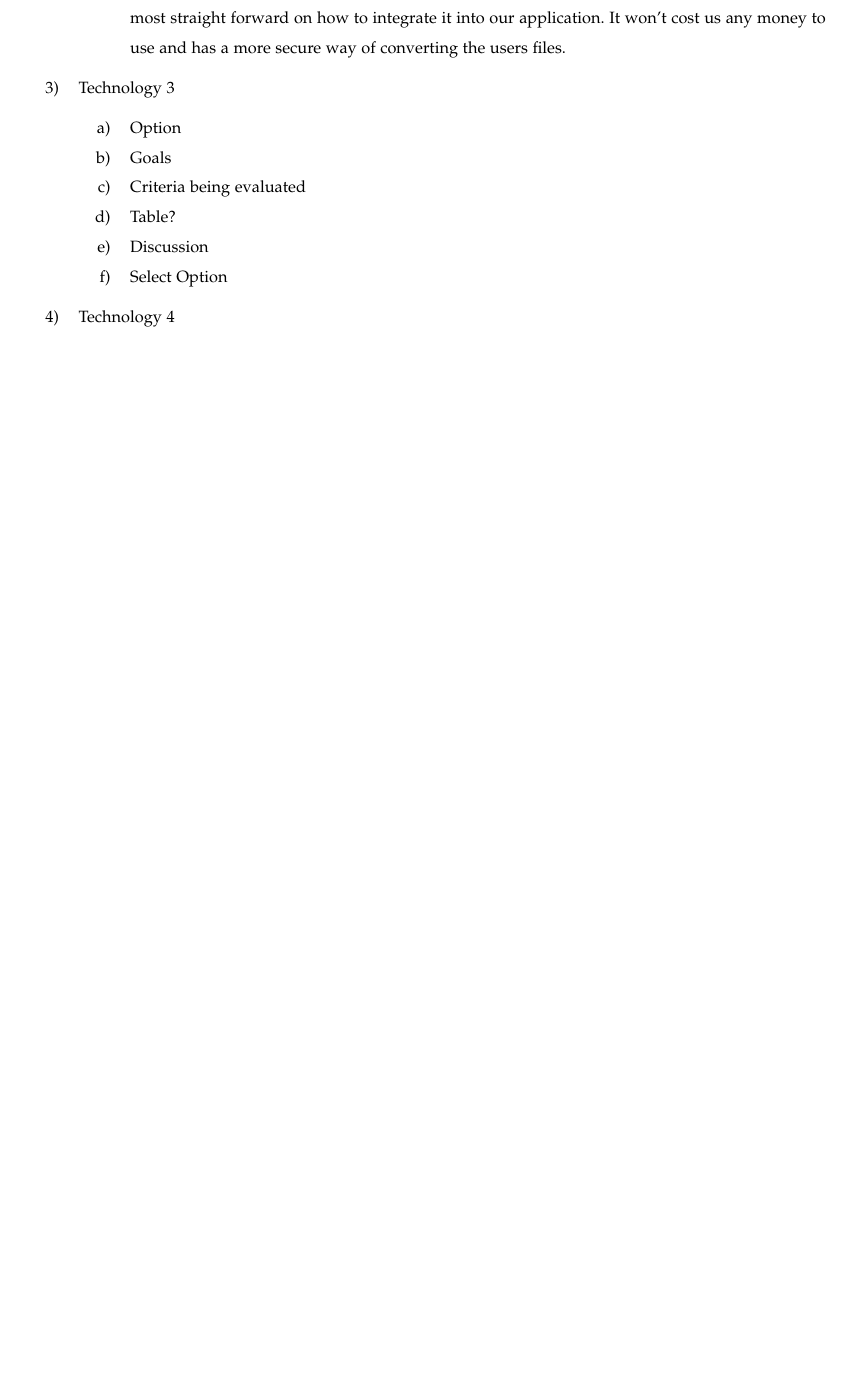
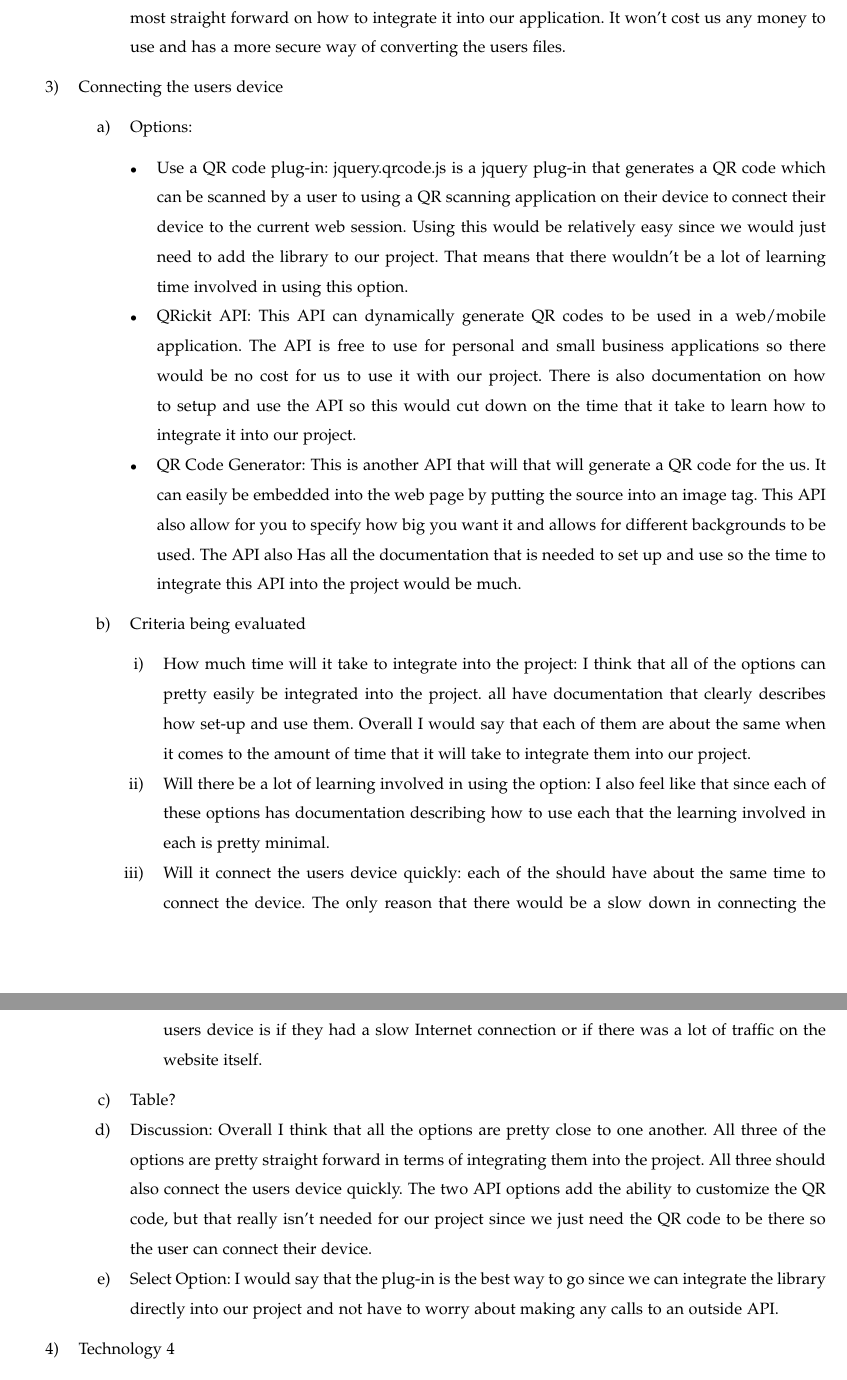
Before and after one commit to gonsalvg/Capstone-Forge-App, a LaTeX paper (TechnologyReview/Technology Review.tex): part of page 5 of 6 before the commit and two parts of pages 5 and 6 of 7 after it, the two joined at a grey line, cut so that both start at the same text, the shorter picture padded with empty space. Compiled offline with pdfLaTeX; a missing font is replaced by an installed copy or a similar font; a LaTeX package or settings file that is missing is left out.

Commit message:
updating the tech review files.

```diff
--- a/TechnologyReview/Technology Review.tex
+++ b/TechnologyReview/Technology Review.tex
@@ -255,14 +246,38 @@ Technologies}
 				I Think that we should use the Forge model derivative API since it seems the most straight forward on how to integrate it into our application. It won't cost us any money
 				to use and has a more secure way of converting the users files.
 		\end{enumerate}
-	\item{Technology 3}
+	\item{Connecting the users device}
 		\begin{enumerate}
-			\item{Option}
-			\item{Goals}
+			\item{Options:}
+				\begin{itemize}
+					\item Use a QR code plug-in: jquery.qrcode.js is a jquery plug-in that generates a QR code which can be scanned by a user to using a QR scanning application on
+					their device to connect their device to the current web session. Using this would be relatively easy since we would just need to add the library to our project. That
+					means that there wouldn't be a lot of learning time involved in using this option.
+
+					\item QRickit API: This API can dynamically generate QR codes to be used in a web/mobile application. The API is free to use for personal and small business
+					applications so there would be no cost for us to use it with our project. There is also documentation on how to setup and use the API so this would cut down
+					on the time that it take to learn how to integrate it into our project.
+
+					\item QR Code Generator: This is another API that will that will generate a QR code for the us. It can easily be embedded into the web page by putting the
+					source into an image tag. This API also allow for you to specify how big you want it and allows for different backgrounds to be used. The API also Has all
+					the documentation that is needed to set up and use so the time to integrate this API into the project would be much.
+			\end{itemize}
 			\item{Criteria being evaluated}
+				\begin{enumerate}
+					\item How much time will it take to integrate into the project: I think that all of the options can pretty easily be integrated into the project. all have
+					documentation that clearly describes how set-up and use them. Overall I would say that each of them are about the same when it comes to the
+					amount of time that it will take to integrate them into our project.
+					\item Will there be a lot of learning involved in using the option: I also feel like that since each of these options has documentation describing how to
+					use each that the learning involved in each is pretty minimal.
+					\item Will it connect the users device quickly: each of the should have about the same time to connect the device. The only reason that there would be a
+					slow down in connecting the users device is if they had a slow Internet connection or if there was a lot of traffic on the website itself.
+				\end{enumerate}
 			\item{Table?}
-			\item{Discussion}
-			\item{Select Option}
+			\item{Discussion:} Overall I think that all the options are pretty close to one another. All three of the options are pretty straight forward in terms of integrating them
+			into the project.  All three should also connect the users device quickly. The two API options add the ability to customize the QR code, but that really isn't needed for
+			our project since we just need the QR code to be there so the user can connect their device.
+			\item{Select Option:} I would say that the plug-in is the best way to go since we can integrate the library directly into our project and not have to worry about making
+			any calls to an outside API.
 		\end{enumerate}
 	\item{Technology 4}
 		\begin{enumerate}
```
Also changed, not shown: TechnologyReview/Technology Review.pdf, TechnologyReview/Technology Review.tex (61 more changed lines), 1 other file.
